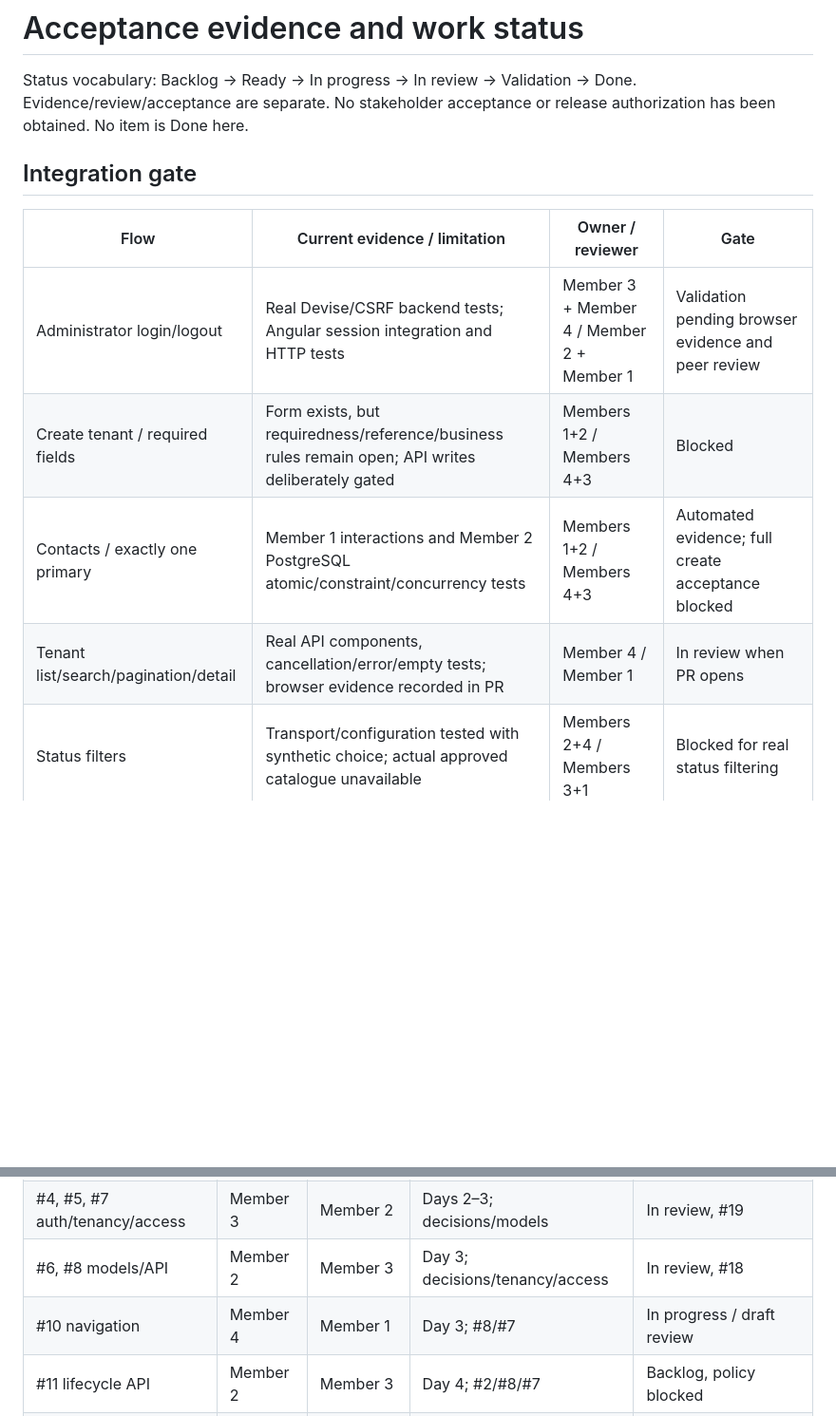
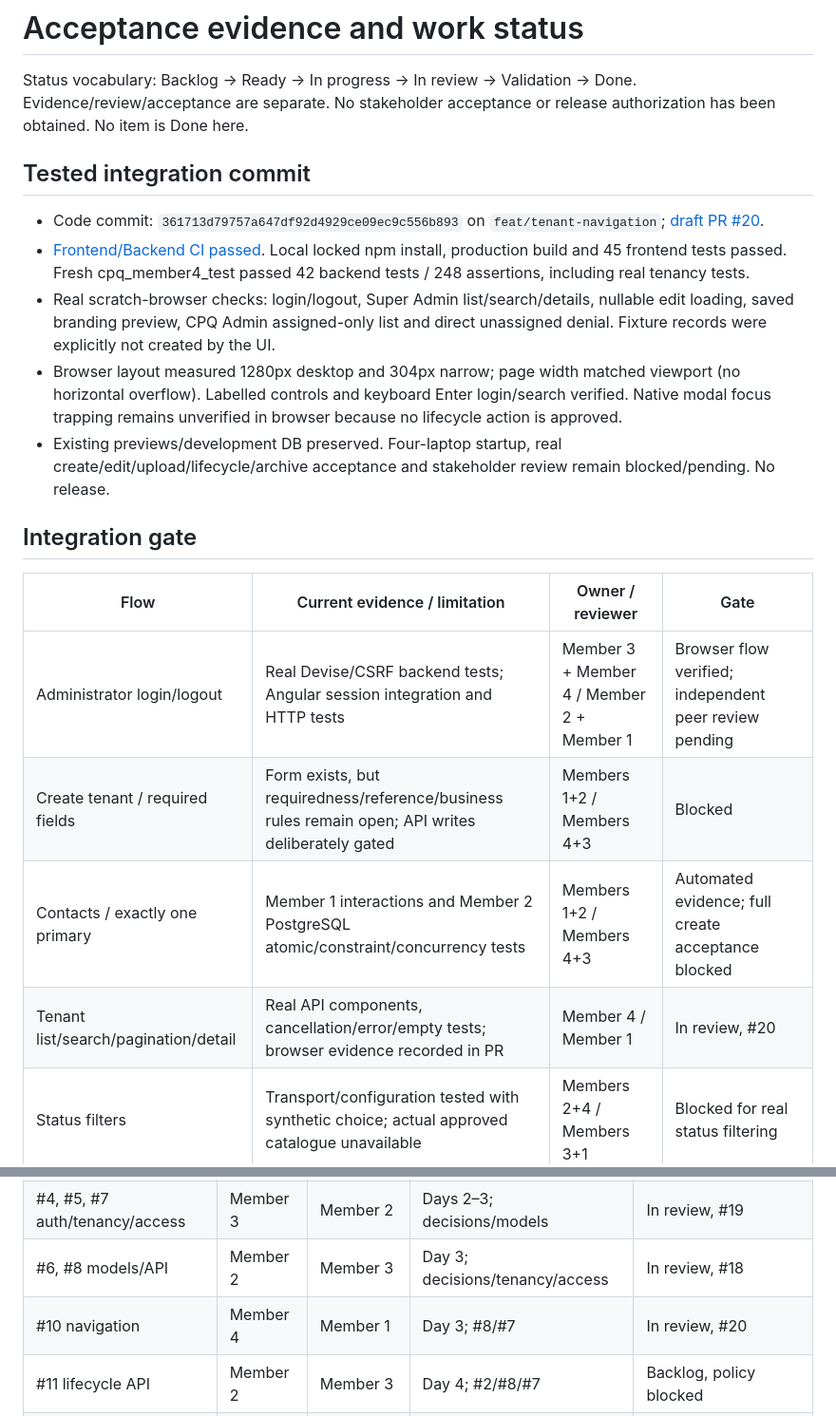
Before and after one commit to skioty/CPQ-Tool, a Markdown page: docs/acceptance.md, 2 parts joined by grey strips. Shown at 95% size. Rendered like a GitHub page; blank space fills up the shorter version.

Commit message:
docs: record tested integration commit and acceptance blockers

```diff
--- a/docs/acceptance.md
+++ b/docs/acceptance.md
@@ -1,15 +1,23 @@
 # Acceptance evidence and work status
 
 Status vocabulary: Backlog → Ready → In progress → In review → Validation → Done. Evidence/review/acceptance are separate. No stakeholder acceptance or release authorization has been obtained. No item is Done here.
+
+## Tested integration commit
+
+- Code commit: `361713d79757a647df92d4929ce09ec9c556b893` on `feat/tenant-navigation`; [draft PR #20](https://github.com/skioty/CPQ-Tool/pull/20).
+- [Frontend/Backend CI passed](https://github.com/skioty/CPQ-Tool/actions/runs/39831607352). Local locked npm install, production build and 45 frontend tests passed. Fresh cpq_member4_test passed 42 backend tests / 248 assertions, including real tenancy tests.
+- Real scratch-browser checks: login/logout, Super Admin list/search/details, nullable edit loading, saved branding preview, CPQ Admin assigned-only list and direct unassigned denial. Fixture records were explicitly not created by the UI.
+- Browser layout measured 1280px desktop and 304px narrow; page width matched viewport (no horizontal overflow). Labelled controls and keyboard Enter login/search verified. Native modal focus trapping remains unverified in browser because no lifecycle action is approved.
+- Existing previews/development DB preserved. Four-laptop startup, real create/edit/upload/lifecycle/archive acceptance and stakeholder review remain blocked/pending. No release.
 
 ## Integration gate
 
 | Flow | Current evidence / limitation | Owner / reviewer | Gate |
 | --- | --- | --- | --- |
-| Administrator login/logout | Real Devise/CSRF backend tests; Angular session integration and HTTP tests | Member 3 + Member 4 / Member 2 + Member 1 | Validation pending browser evidence and peer review |
+| Administrator login/logout | Real Devise/CSRF backend tests; Angular session integration and HTTP tests | Member 3 + Member 4 / Member 2 + Member 1 | Browser flow verified; independent peer review pending |
 | Create tenant / required fields | Form exists, but requiredness/reference/business rules remain open; API writes deliberately gated | Members 1+2 / Members 4+3 | Blocked |
 | Contacts / exactly one primary | Member 1 interactions and Member 2 PostgreSQL atomic/constraint/concurrency tests | Members 1+2 / Members 4+3 | Automated evidence; full create acceptance blocked |
-| Tenant list/search/pagination/detail | Real API components, cancellation/error/empty tests; browser evidence recorded in PR | Member 4 / Member 1 | In review when PR opens |
+| Tenant list/search/pagination/detail | Real API components, cancellation/error/empty tests; browser evidence recorded in PR | Member 4 / Member 1 | In review, #20 |
 | Status filters | Transport/configuration tested with synthetic choice; actual approved catalogue unavailable | Members 2+4 / Members 3+1 | Blocked for real status filtering |
 | Edit / persistence | Backend update tests; UI loads saved values, ETag compatibility; saving gated | Members 1+2 / Members 4+3 | Blocked for integrated browser save |
 | Saved branding preview | Member 1 preview, nullable adapter compatibility; upload/authorized asset URLs missing | Member 1 / Member 4 | Partial; upload acceptance blocked |
@@ -28,7 +36,7 @@ Status vocabulary: Backlog → Ready → In progress → In review → Validatio
 | #3, #9 forms | Member 1 | Member 4 | Days 2–4; #2/#8 | In review, #17; integration blocked |
 | #4, #5, #7 auth/tenancy/access | Member 3 | Member 2 | Days 2–3; decisions/models | In review, #19 |
 | #6, #8 models/API | Member 2 | Member 3 | Day 3; decisions/tenancy/access | In review, #18 |
-| #10 navigation | Member 4 | Member 1 | Day 3; #8/#7 | In progress / draft review |
+| #10 navigation | Member 4 | Member 1 | Day 3; #8/#7 | In review, #20 |
 | #11 lifecycle API | Member 2 | Member 3 | Day 4; #2/#8/#7 | Backlog, policy blocked |
 | #12 lifecycle dialogs | Member 4 | Member 1 | Day 4; #10/#11 | In progress component; integration blocked |
 | #13 release candidate | Member 4 | Members 1,2,3 | Day 5; create/dialogs/isolation | In progress evidence; no RC acceptance |
```
Also changed, not shown: docs/member4-integration.md (+1 -1 lines).
